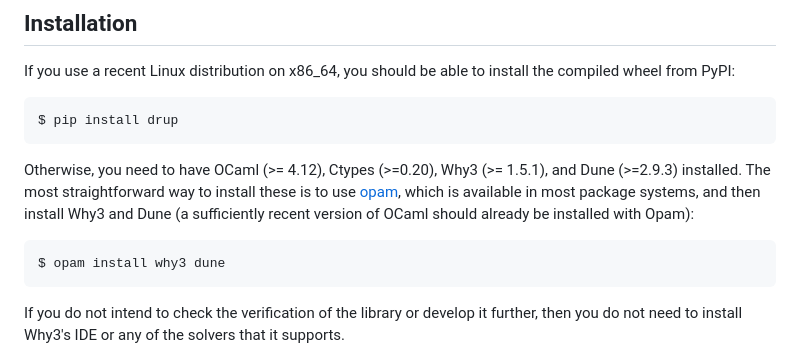
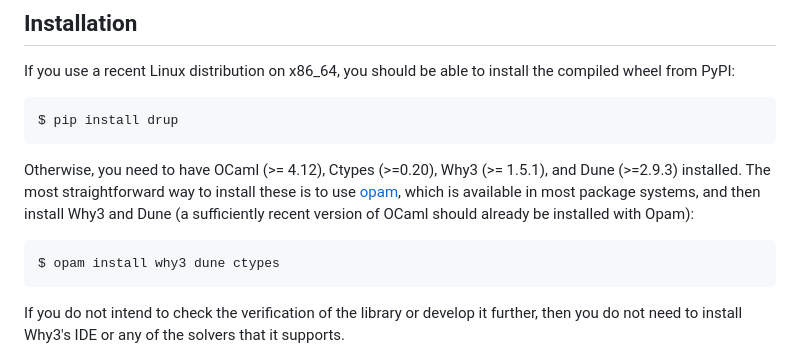
Before and after one commit to cmu-transparency/verified_rup, a Markdown page: README.md, the part around the change. Drawn GitHub-style.

Commit message:
Updated compilation instructions

````diff
--- a/README.md
+++ b/README.md
@@ -16,7 +16,7 @@ $ pip install drup
 Otherwise, you need to have OCaml (>= 4.12), Ctypes (>=0.20), Why3 (>= 1.5.1), and Dune (>=2.9.3) installed.
 The most straightforward way to install these is to use [opam](https://opam.ocaml.org/doc/Install.html), which is available in most package systems, and then install Why3 and Dune (a sufficiently recent version of OCaml should already be installed with Opam):
 ```bash
-$ opam install why3 dune
+$ opam install why3 dune ctypes
 ```
 If you do not intend to check the verification of the library or develop it further, then you do not need to install Why3's IDE or any of the solvers that it supports.
 
````
